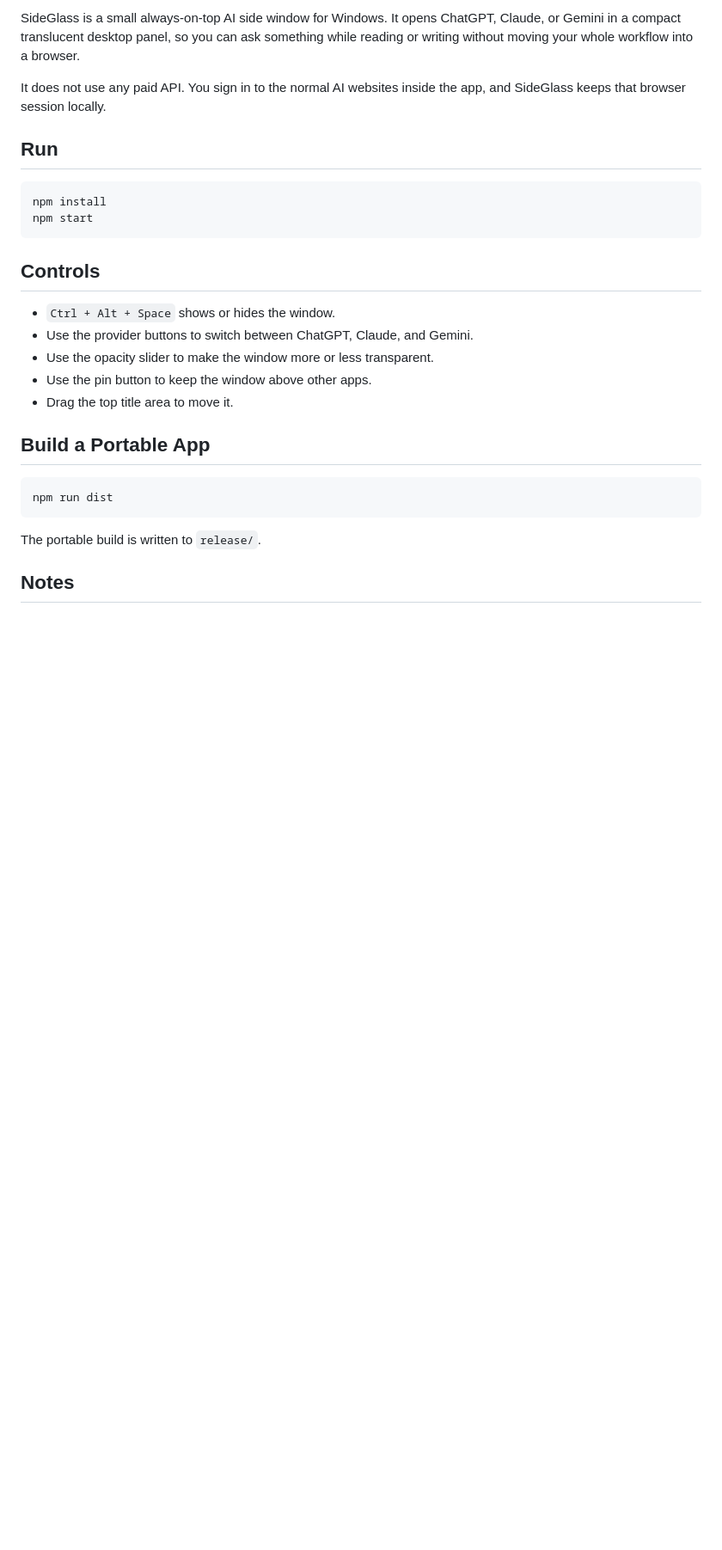
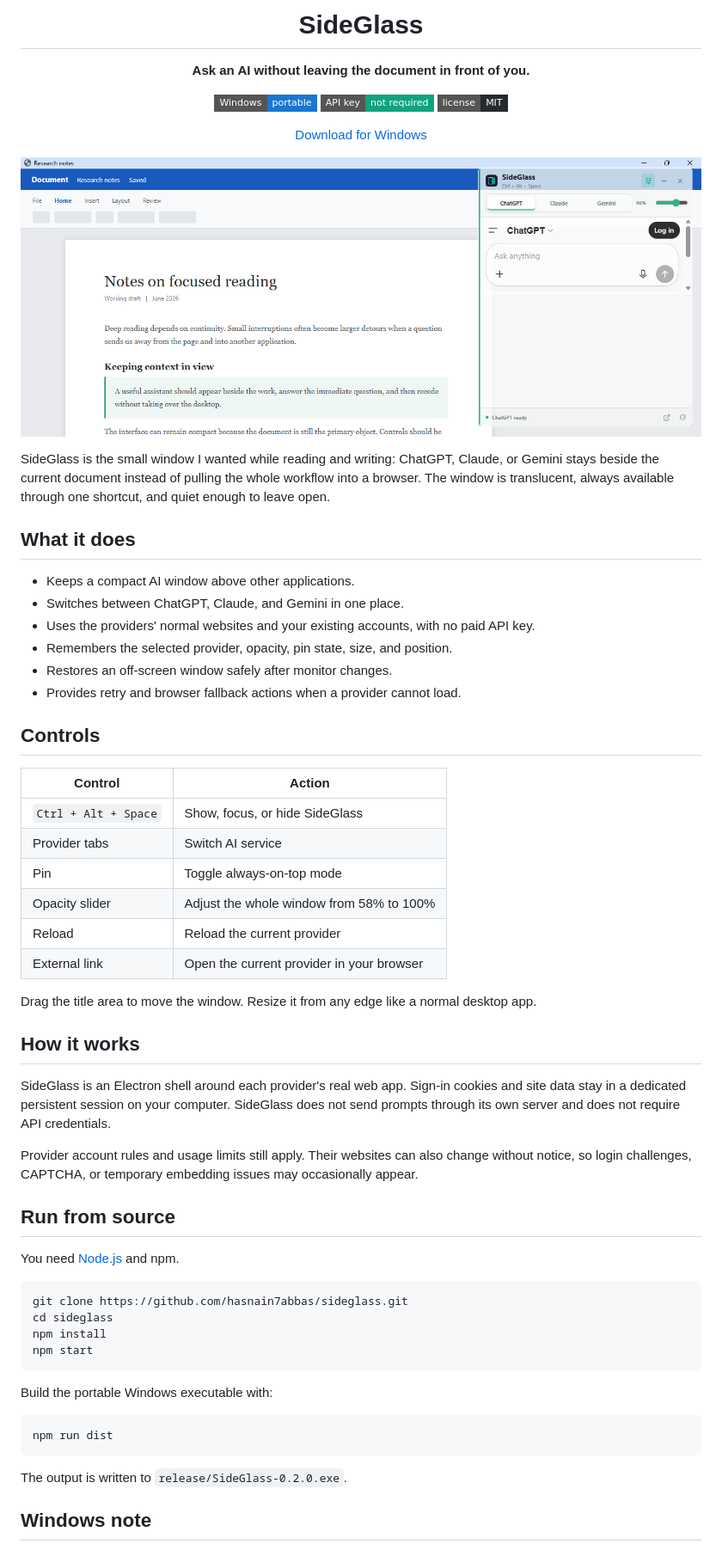
Before and after one commit to hasnain7abbas/sideglass, a Markdown page: README.md, the part around one of its changes. Shown at 86% size. GitHub-like rendering; pictures changed too: docs/sideglass-preview.png (added); badges without logos; blank space fills up the shorter version.

Commit message:
Polish SideGlass documentation

````diff
--- a/README.md
+++ b/README.md
@@ -2,30 +3,65 @@
 
-SideGlass is a small always-on-top AI side window for Windows. It opens ChatGPT, Claude, or Gemini in a compact translucent desktop panel, so you can ask something while reading or writing without moving your whole workflow into a browser.
+  # SideGlass
 
-It does not use any paid API. You sign in to the normal AI websites inside the app, and SideGlass keeps that browser session locally.
+  **Ask an AI without leaving the document in front of you.**
 
-## Run
+  [![Windows](https://img.shields.io/badge/Windows-portable-1976d2?style=flat-square&logo=windows11&logoColor=white)](https://github.com/hasnain7abbas/sideglass/releases/latest)
+  [![No API key](https://img.shields.io/badge/API_key-not_required-10a37f?style=flat-square)](#how-it-works)
+  [![MIT License](https://img.shields.io/badge/license-MIT-262a2c?style=flat-square)](LICENSE)
+
+  [Download for Windows](https://github.com/hasnain7abbas/sideglass/releases/latest/download/SideGlass-0.2.0.exe)
+</div>
+
+![SideGlass open beside a document](docs/sideglass-preview.png)
+
+SideGlass is the small window I wanted while reading and writing: ChatGPT, Claude, or Gemini stays beside the current document instead of pulling the whole workflow into a browser. The window is translucent, always available through one shortcut, and quiet enough to leave open.
+
+## What it does
+
+- Keeps a compact AI window above other applications.
+- Switches between ChatGPT, Claude, and Gemini in one place.
+- Uses the providers' normal websites and your existing accounts, with no paid API key.
+- Remembers the selected provider, opacity, pin state, size, and position.
+- Restores an off-screen window safely after monitor changes.
+- Provides retry and browser fallback actions when a provider cannot load.
+
+## Controls
+
+| Control | Action |
+| --- | --- |
+| `Ctrl + Alt + Space` | Show, focus, or hide SideGlass |
+| Provider tabs | Switch AI service |
+| Pin | Toggle always-on-top mode |
+| Opacity slider | Adjust the whole window from 58% to 100% |
+| Reload | Reload the current provider |
+| External link | Open the current provider in your browser |
+
+Drag the title area to move the window. Resize it from any edge like a normal desktop app.
+
+## How it works
+
+SideGlass is an Electron shell around each provider's real web app. Sign-in cookies and site data stay in a dedicated persistent session on your computer. SideGlass does not send prompts through its own server and does not require API credentials.
+
+Provider account rules and usage limits still apply. Their websites can also change without notice, so login challenges, CAPTCHA, or temporary embedding issues may occasionally appear.
+
+## Run from source
+
+You need [Node.js](https://nodejs.org/) and npm.
 
 ```powershell
+git clone https://github.com/hasnain7abbas/sideglass.git
+cd sideglass
 npm install
 npm start
 ```
 
-## Controls
-
-- `Ctrl + Alt + Space` shows or hides the window.
-- Use the provider buttons to switch between ChatGPT, Claude, and Gemini.
-- Use the opacity slider to make the window more or less transparent.
-- Use the pin button to keep the window above other apps.
-- Drag the top title area to move it.
-
-## Build a Portable App
+Build the portable Windows executable with:
 
 ```powershell
 npm run dist
 ```
 
-The portable build is written to `release/`.
+The output is written to `release/SideGlass-0.2.0.exe`.
 
-## Notes
+## Windows note
 
````
Also changed, not shown: other parts of README.md (+7 -2 lines), 1 other file.
